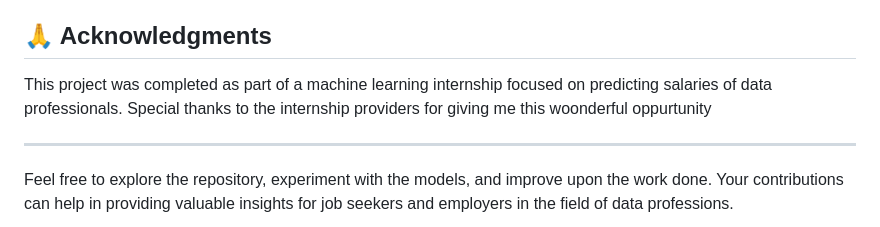
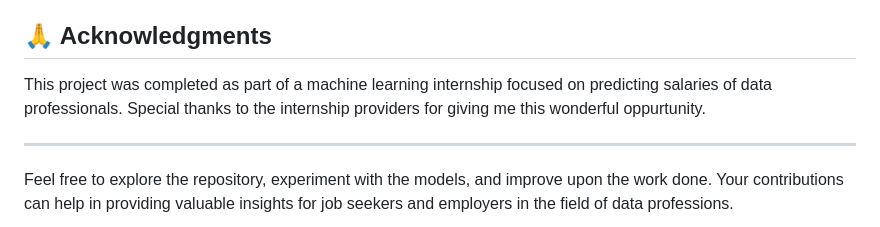
Before and after one commit to Vicky210202/Mentorness-ML-Project-1, a Markdown page: README.md, the part around the change. GitHub-like rendering.

```diff
--- a/README.md
+++ b/README.md
@@ -85,7 +85,7 @@ Contributions are welcome! Please feel free to submit a Pull Request.
 
 ## 🙏 Acknowledgments
 
-This project was completed as part of a machine learning internship focused on predicting salaries of data professionals. Special thanks to the internship providers for giving me this woonderful oppurtunity
+This project was completed as part of a machine learning internship focused on predicting salaries of data professionals. Special thanks to the internship providers for giving me this wonderful oppurtunity.
 
 ---
 
```
